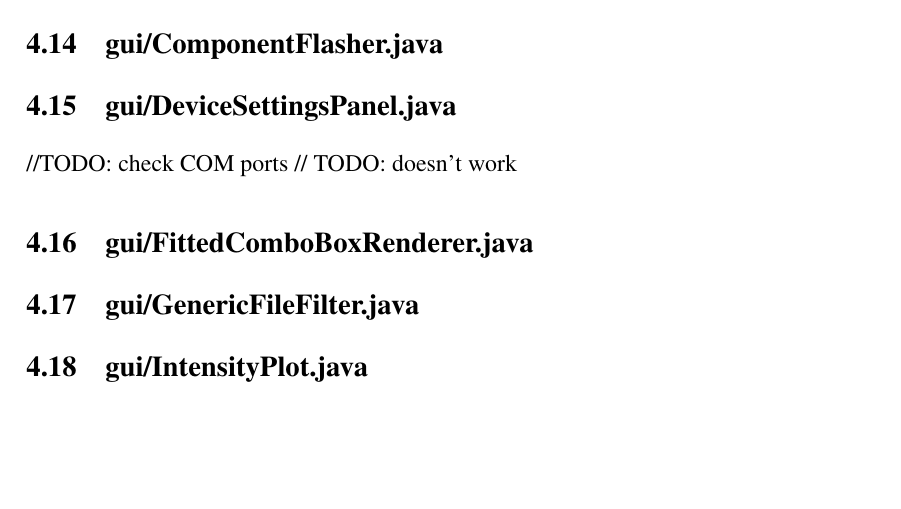
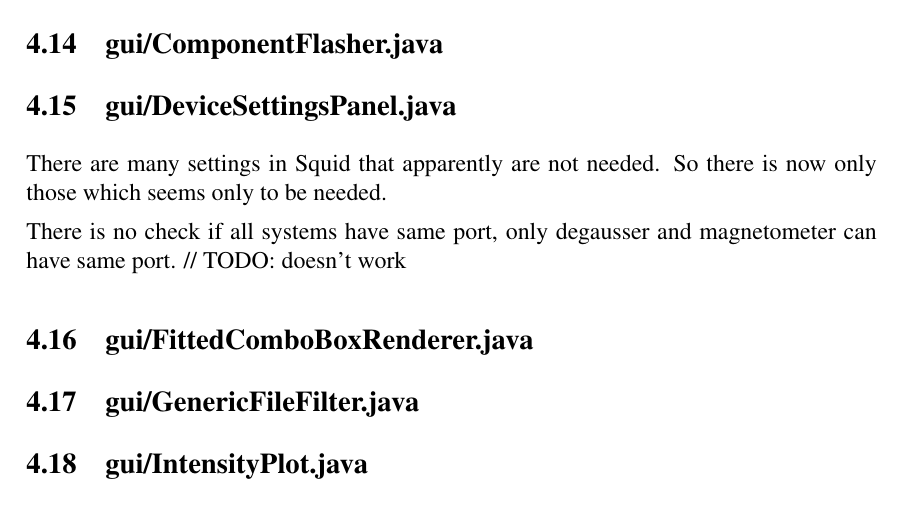
Before and after one commit to luontola/ikayaki, a LaTeX document (docs/latex/toteutus/dokumentti.tex, which reads docs/latex/toteutus/todolist.tex): part of page 10 of 14, cut so that both start at the same text, the shorter picture padded with empty space. Compiled offline with pdfLaTeX.

Commit message:
<No Comment Entered>

```diff
--- a/docs/latex/toteutus/todolist.tex
+++ b/docs/latex/toteutus/todolist.tex
@@ -42,7 +42,10 @@
 \subsection{gui/ComponentFlasher.java}
 
 \subsection{gui/DeviceSettingsPanel.java}
-            //TODO: check COM ports
+
+There are many settings in Squid that apparently are not needed. So there is now only those which seems only to be needed.
+
+There is no check if all systems have same port, only degausser and magnetometer can have same port.
             // TODO: doesn't work
 
 \subsection{gui/FittedComboBoxRenderer.java}
```
